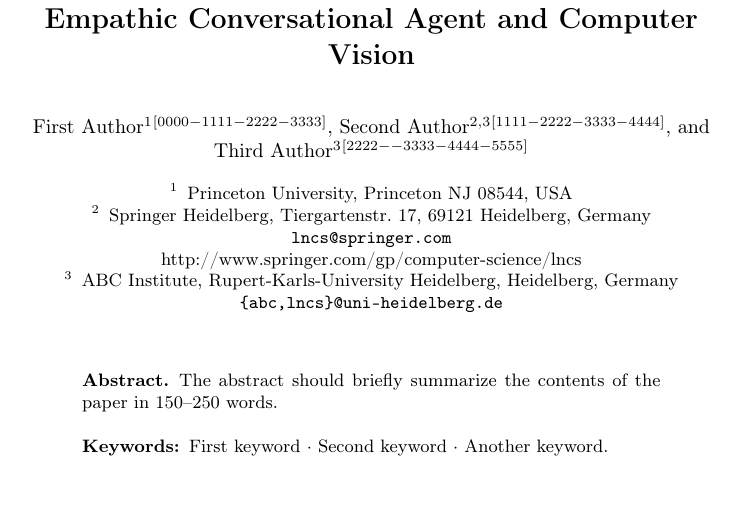
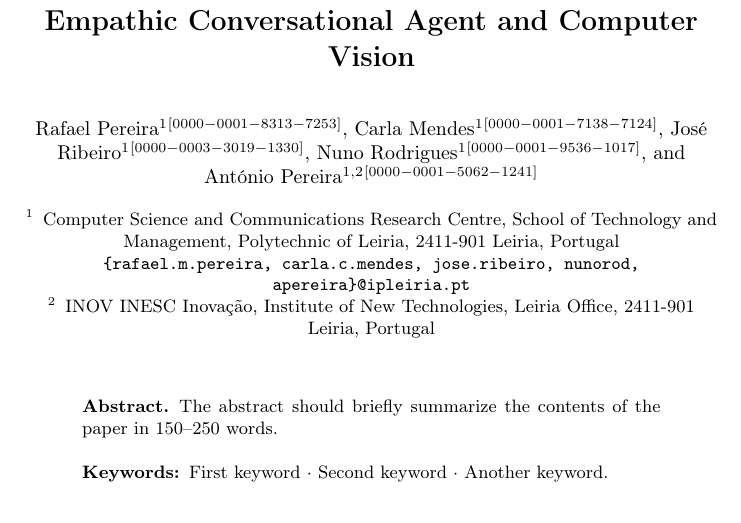
Before and after one commit to RafaelXokito/HCI-Approach-ECA-CV, a LaTeX paper (main.tex): part of page 1 of 6, cut so that both start at the same text, the shorter picture padded with empty space. Compiled offline with pdfLaTeX.

Commit message:
authors (missing authors equality)

```diff
--- a/main.tex
+++ b/main.tex
@@ -28,20 +28,18 @@
 % If the paper title is too long for the running head, you can set
 % an abbreviated paper title here
 %
-\author{First Author\inst{1}\orcidID{0000-1111-2222-3333} \and
-Second Author\inst{2,3}\orcidID{1111-2222-3333-4444} \and
-Third Author\inst{3}\orcidID{2222--3333-4444-5555}}
+\author{Rafael Pereira\inst{1}\orcidID{0000-0001-8313-7253} \and
+Carla Mendes\inst{1}\orcidID{0000-0001-7138-7124} \and
+José Ribeiro\inst{1}\orcidID{0000-0003-3019-1330} \and
+Nuno Rodrigues\inst{1}\orcidID{0000-0001-9536-1017} \and
+António Pereira\inst{1,2}\orcidID{0000-0001-5062-1241}}
 %
-\authorrunning{F. Author et al.}
+\authorrunning{R. Pereira et al.}
 % First names are abbreviated in the running head.
 % If there are more than two authors, 'et al.' is used.
 %
-\institute{Princeton University, Princeton NJ 08544, USA \and
-Springer Heidelberg, Tiergartenstr. 17, 69121 Heidelberg, Germany
-\email{lncs@springer.com}\\
-\url{http://www.springer.com/gp/computer-science/lncs} \and
-ABC Institute, Rupert-Karls-University Heidelberg, Heidelberg, Germany\\
-\email{\{abc,lncs\}@uni-heidelberg.de}}
+\institute{Computer Science and Communications Research Centre, School of Technology and Management, Polytechnic of Leiria, 2411-901 Leiria, Portugal \\ \email{\{rafael.m.pereira, carla.c.mendes, jose.ribeiro, nunorod, apereira\}@ipleiria.pt} \and
+INOV INESC Inovação, Institute of New Technologies, Leiria Office, 2411-901 Leiria, Portugal\\}
 %
 \maketitle              % typeset the header of the contribution
 %
```
Also changed, not shown: main.pdf.
